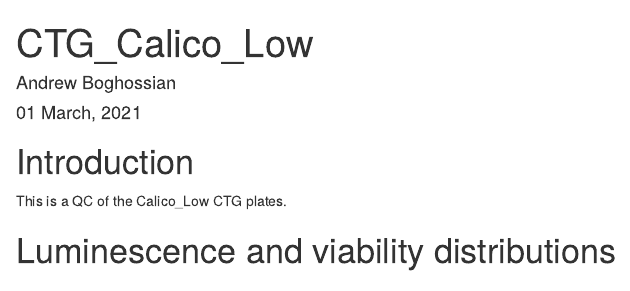
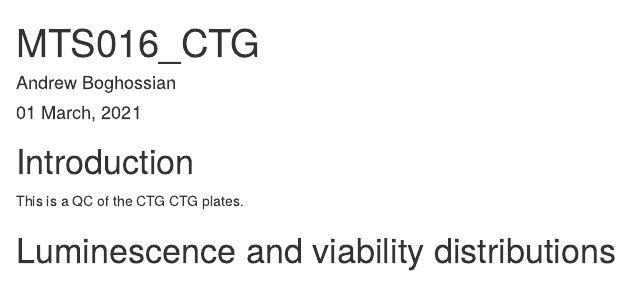
Before and after one commit to cmap/CTG_pipeline, an R Markdown document (CTG_report.Rmd): the page in a window 1100 px wide, from its top. Rendered offline with R 4.5, knitr and Pandoc, with nearby package versions; some code elsewhere in the file could not run offline.

Commit message:
project name

```diff
--- a/CTG_report.Rmd
+++ b/CTG_report.Rmd
@@ -1,6 +1,6 @@
 ---
 params:
-    data_file: "~/Downloads/CTG_Calico_Low/CAL_ctg_viability_data.Rds"
+    data_file: "~/Downloads/MTS016_CTG/MTS016_ctg_viability_data.Rds"
 title: "`r basename(dirname(params$data_file))`"
 author: "Andrew Boghossian"
 date: "`r format(Sys.time(), '%d %B, %Y')`"
```
